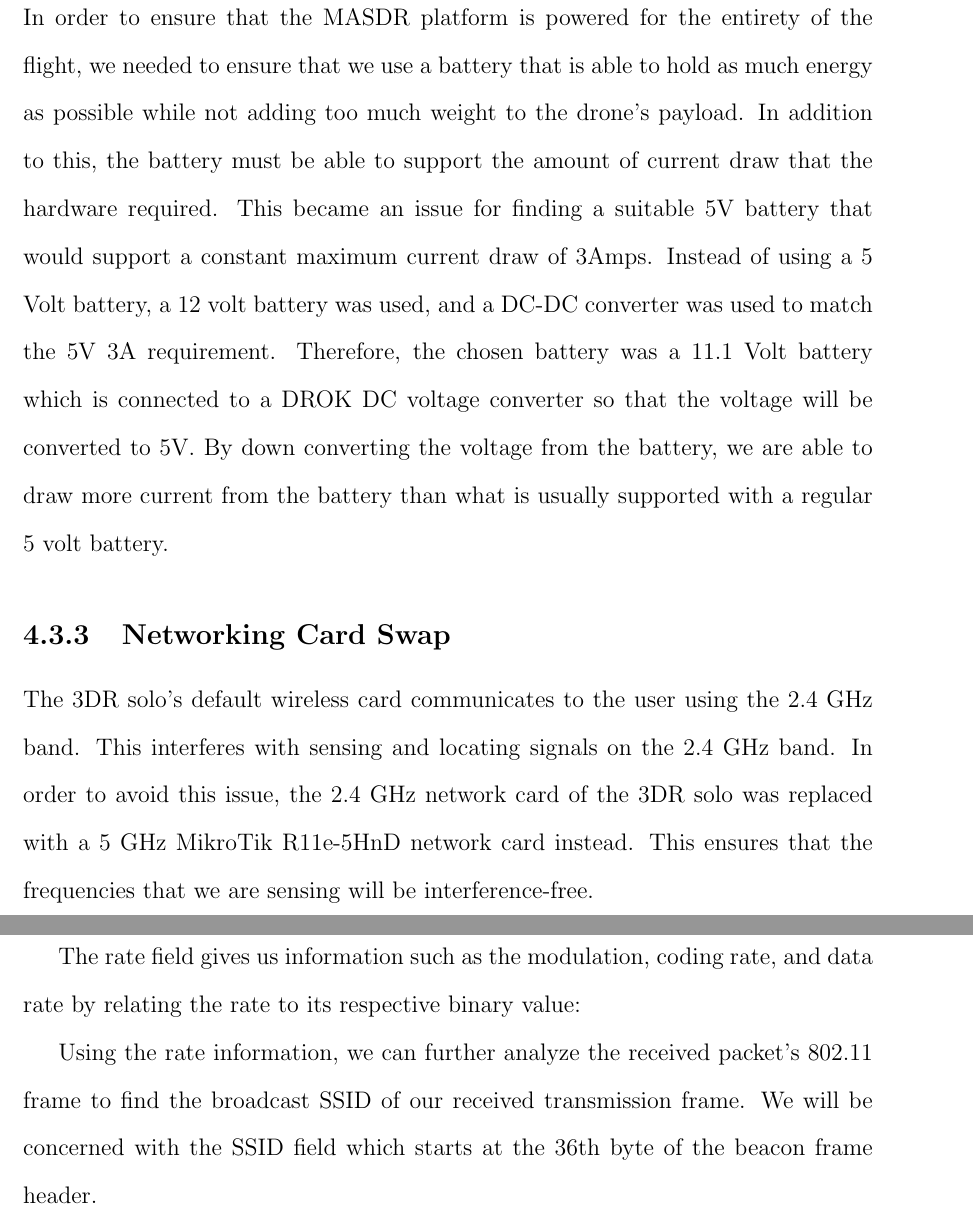
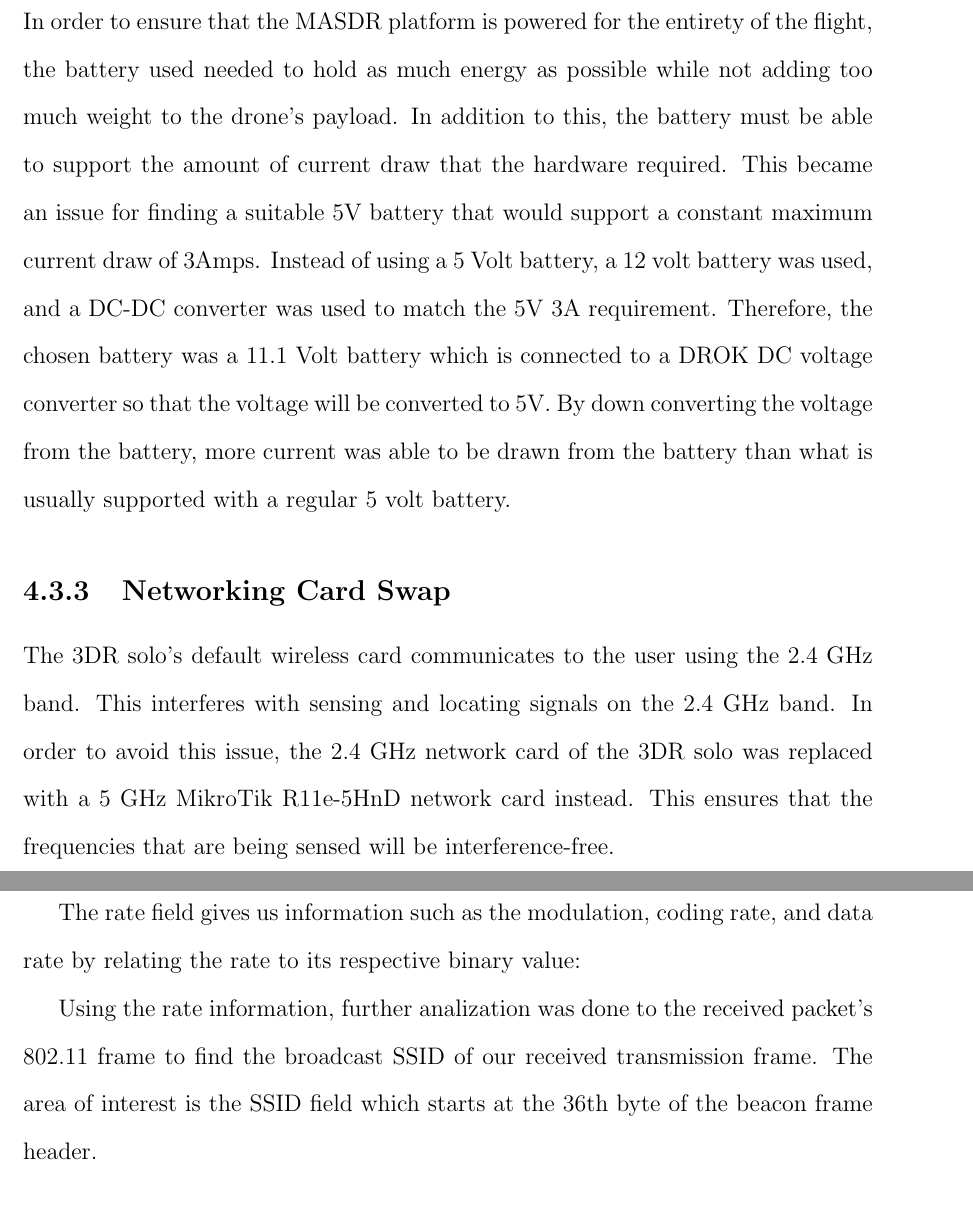
Before and after one commit to jprMesh/asdr, a LaTeX thesis (report/masdr.tex, which reads report/implementation.tex, report/methods.tex): two parts of pages 63 and 66 of 94, joined at a grey line, cut so that both start at the same text. Compiled offline with pdfLaTeX.

Commit message:
Removed we from report

```diff
--- a/report/implementation.tex
+++ b/report/implementation.tex
@@ -36,6 +36,6 @@ In order for the hardware to be mounted properly, the MASDR system was mounted o
 \label{fig:Solo_mount}
 \end{figure}
 \subsection{Power Conversion}
-In order to ensure that the MASDR platform is powered for the entirety of the flight, we needed to ensure that we use a battery that is able to hold as much energy as possible while not adding too much weight to the drone’s payload. In addition to this, the battery must be able to support the amount of current draw that the hardware required. This became an issue for finding a suitable 5V battery that would support a constant maximum current draw of 3Amps. Instead of using a 5 Volt battery, a 12 volt battery was used, and a DC-DC converter was used to match the 5V 3A requirement. Therefore, the chosen battery was a 11.1 Volt battery which is connected to a DROK DC voltage converter so that the voltage will be converted to 5V. By down converting the voltage from the battery, we are able to draw more current from the battery than what is usually supported with a regular 5 volt battery.
+In order to ensure that the MASDR platform is powered for the entirety of the flight, the battery used needed to hold as much energy as possible while not adding too much weight to the drone’s payload. In addition to this, the battery must be able to support the amount of current draw that the hardware required. This became an issue for finding a suitable 5V battery that would support a constant maximum current draw of 3Amps. Instead of using a 5 Volt battery, a 12 volt battery was used, and a DC-DC converter was used to match the 5V 3A requirement. Therefore, the chosen battery was a 11.1 Volt battery which is connected to a DROK DC voltage converter so that the voltage will be converted to 5V. By down converting the voltage from the battery, more current was able to be drawn from the battery than what is usually supported with a regular 5 volt battery.
 \subsection{Networking Card Swap}
-The 3DR solo’s default wireless card communicates to the user using the 2.4 GHz band. This interferes with sensing and locating signals on the 2.4 GHz band. In order to avoid this issue, the 2.4 GHz network card of the 3DR solo was replaced with a 5 GHz MikroTik R11e-5HnD network card instead. This ensures that the frequencies that we are sensing will be interference-free.
+The 3DR solo’s default wireless card communicates to the user using the 2.4 GHz band. This interferes with sensing and locating signals on the 2.4 GHz band. In order to avoid this issue, the 2.4 GHz network card of the 3DR solo was replaced with a 5 GHz MikroTik R11e-5HnD network card instead. This ensures that the frequencies that are being sensed will be interference-free.
--- a/report/methods.tex
+++ b/report/methods.tex
@@ -79,7 +79,7 @@ The rate field gives us information such as the modulation, coding rate, and dat
 	\caption{Rate Field Table}
 	\label{fig:ofdm_rate_table}
 \end{figure}\par
-Using the rate information, we can further analyze the received packet’s 802.11 frame to find the broadcast SSID of our received transmission frame. We will be concerned with the SSID field which starts at the 36th byte of the beacon frame header.
+Using the rate information, further analization was done to the received packet’s 802.11 frame to find the broadcast SSID of our received transmission frame. The area of interest is the SSID field which starts at the 36th byte of the beacon frame header.
 \begin{figure}[ht!]
 	\centering
 	\includegraphics[width=0.70\textwidth]{img/beacon_frame}
```
Also changed, not shown: report/background.tex (+2 -2 lines), report/proposed-approach.tex (+1 -1 lines), report/methods.tex (2 more changed lines).
